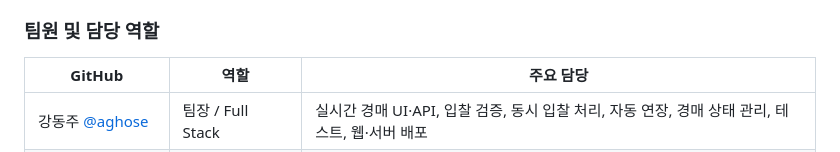
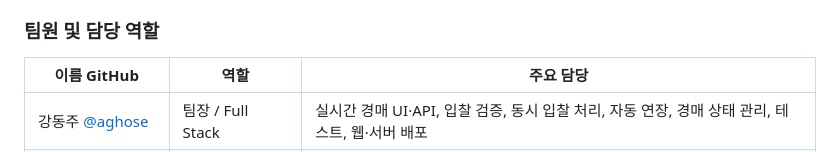
Before and after one commit to starton-2026-team1/starton-team1-mini, a Markdown page: README.md, the part around the change. Rendered like a GitHub page.

```diff
--- a/README.md
+++ b/README.md
@@ -4,7 +4,7 @@
 
 ### 팀원 및 담당 역할
 
-| GitHub | 역할 | 주요 담당 |
+| 이름 GitHub | 역할 | 주요 담당 |
 | --- | --- | --- |
 |강동주 [@aghose](https://github.com/soltyspring) | 팀장 / Full Stack | 실시간 경매 UI·API, 입찰 검증, 동시 입찰 처리, 자동 연장, 경매 상태 관리, 테스트, 웹·서버 배포 |
 |최서윤 [@seoyooni](https://github.com/seoyooni) | Full Stack | 일반 상품 CRUD, 사용자·프로필, 판매 관리, 인증 세션, 상품·경매 페이지네이션, 낙찰 결과 처리 |
```
